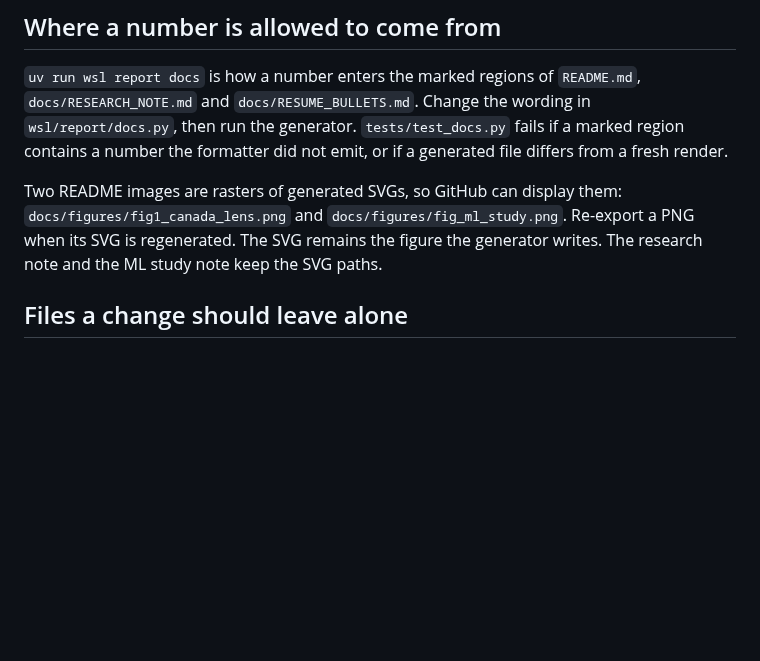
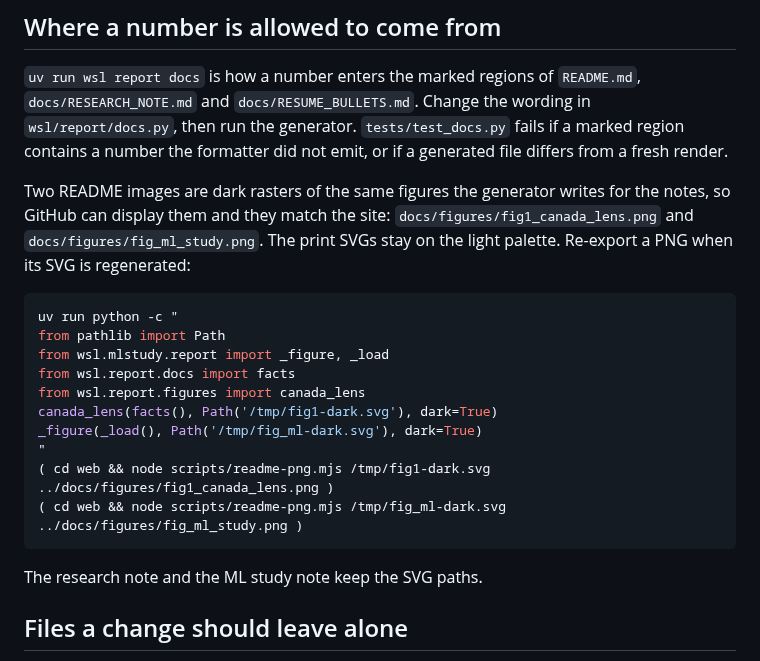
Before and after one commit to shmorsi/world-shock-lab, a Markdown page: docs/DEV.md, the part around the change. Rendered like a GitHub page; blank space fills up the shorter version.

````diff
--- a/docs/DEV.md
+++ b/docs/DEV.md
@@ -26,7 +26,22 @@ With the site preview running, `cd web && npm run a11y` checks WCAG. Do not pass
 
 `uv run wsl report docs` is how a number enters the marked regions of `README.md`, `docs/RESEARCH_NOTE.md` and `docs/RESUME_BULLETS.md`. Change the wording in `wsl/report/docs.py`, then run the generator. `tests/test_docs.py` fails if a marked region contains a number the formatter did not emit, or if a generated file differs from a fresh render.
 
-Two README images are rasters of generated SVGs, so GitHub can display them: `docs/figures/fig1_canada_lens.png` and `docs/figures/fig_ml_study.png`. Re-export a PNG when its SVG is regenerated. The SVG remains the figure the generator writes. The research note and the ML study note keep the SVG paths.
+Two README images are dark rasters of the same figures the generator writes for the notes, so GitHub can display them and they match the site: `docs/figures/fig1_canada_lens.png` and `docs/figures/fig_ml_study.png`. The print SVGs stay on the light palette. Re-export a PNG when its SVG is regenerated:
+
+```bash
+uv run python -c "
+from pathlib import Path
+from wsl.mlstudy.report import _figure, _load
+from wsl.report.docs import facts
+from wsl.report.figures import canada_lens
+canada_lens(facts(), Path('/tmp/fig1-dark.svg'), dark=True)
+_figure(_load(), Path('/tmp/fig_ml-dark.svg'), dark=True)
+"
+( cd web && node scripts/readme-png.mjs /tmp/fig1-dark.svg ../docs/figures/fig1_canada_lens.png )
+( cd web && node scripts/readme-png.mjs /tmp/fig_ml-dark.svg ../docs/figures/fig_ml_study.png )
+```
+
+The research note and the ML study note keep the SVG paths.
 
 ## Files a change should leave alone
 
````
Also changed, not shown: README.md (+1 -0 lines), docs/figures/fig1_canada_lens.png, docs/figures/fig_ml_study.png, 4 other files.
